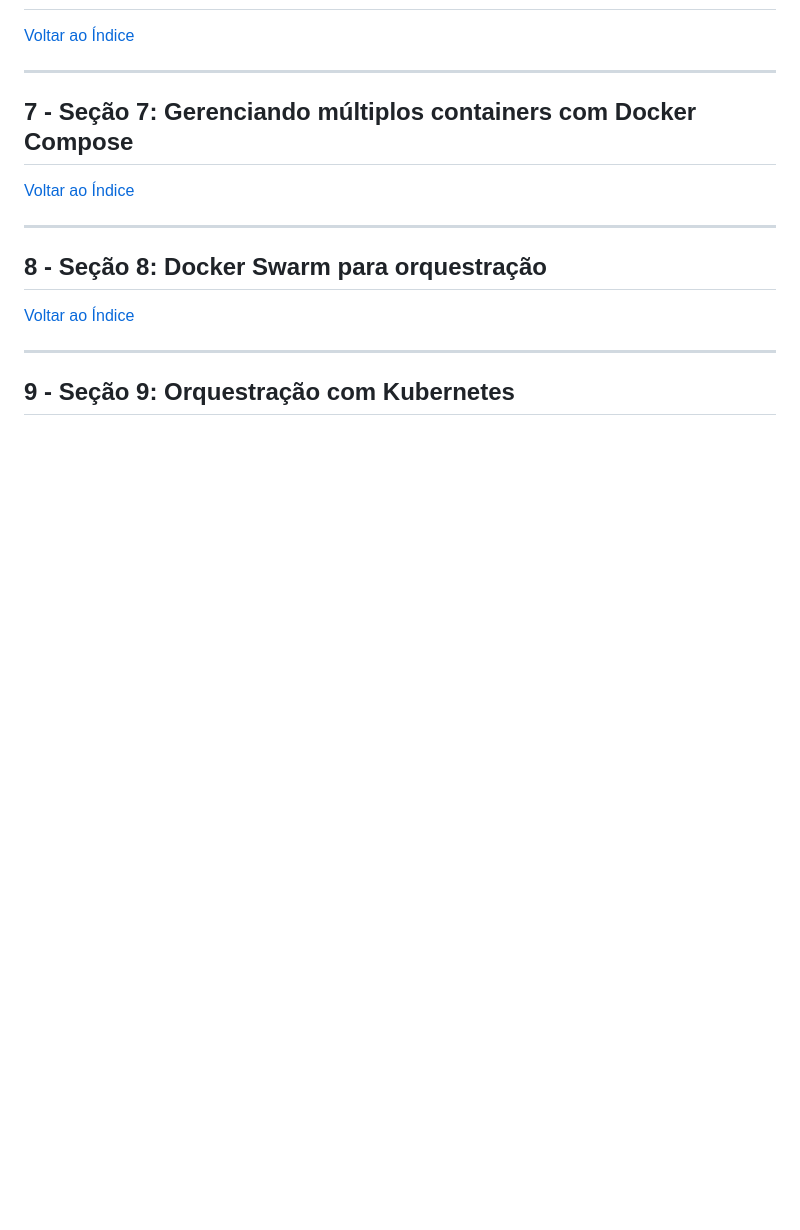
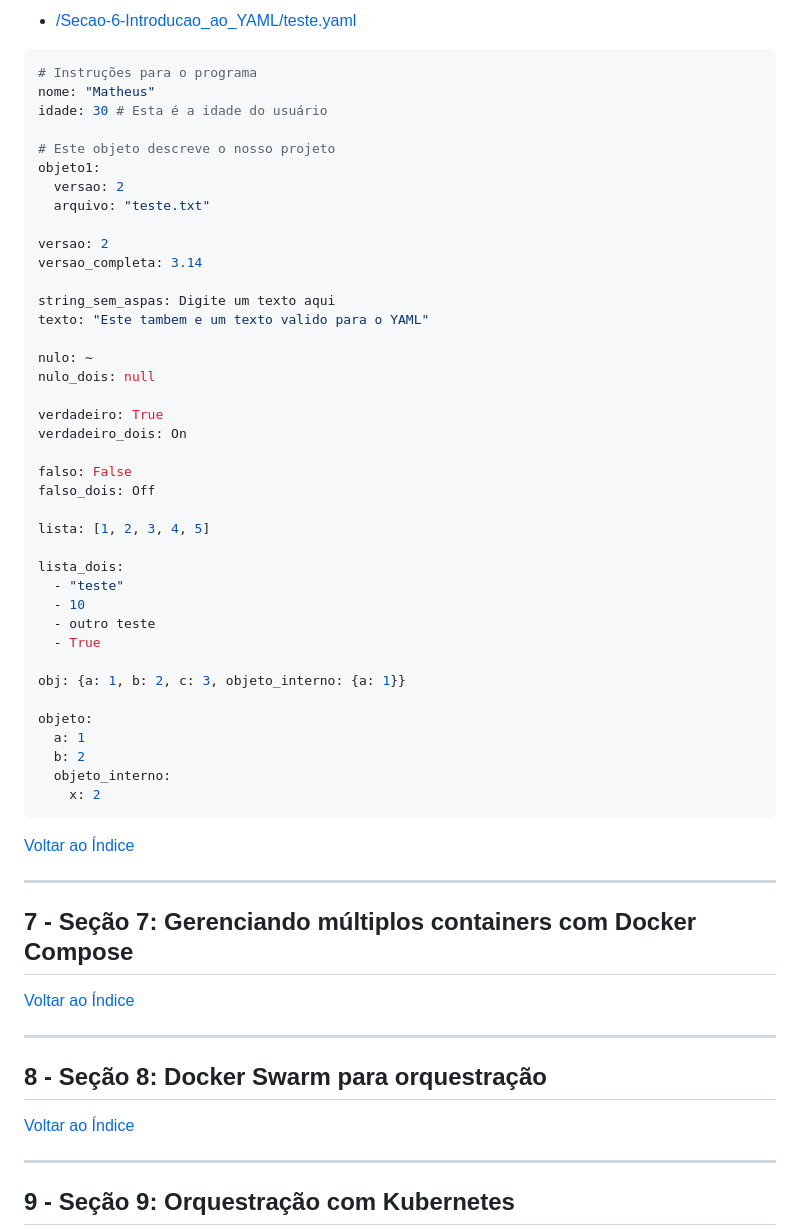
Before and after one commit to josemalcher/Docker_para_Desenvolvedores_com_Docker_Swarm_e_Kubernetes, a Markdown page: README.md, the part around the change printed below. Rendered like a GitHub page; blank space fills up the shorter version.

Commit message:
FIM Seção 6: Introdução ao YAML

````diff
--- a/README.md
+++ b/README.md
@@ -1390,3 +1411,46 @@ $ docker network inspect flasknetwork
+- [/Secao-6-Introducao_ao_YAML/teste.yaml](/Secao-6-Introducao_ao_YAML/teste.yaml)
+
+```yaml
+# Instruções para o programa
+nome: "Matheus"
+idade: 30 # Esta é a idade do usuário
+
+# Este objeto descreve o nosso projeto
+objeto1:
+  versao: 2
+  arquivo: "teste.txt"
+
+versao: 2
+versao_completa: 3.14
+
+string_sem_aspas: Digite um texto aqui
+texto: "Este tambem e um texto valido para o YAML"
+
+nulo: ~
+nulo_dois: null
+
+verdadeiro: True
+verdadeiro_dois: On
+
+falso: False
+falso_dois: Off
+
+lista: [1, 2, 3, 4, 5]
+
+lista_dois:
+  - "teste"
+  - 10
+  - outro teste
+  - True
+
+obj: {a: 1, b: 2, c: 3, objeto_interno: {a: 1}}
+
+objeto:
+  a: 1
+  b: 2
+  objeto_interno:
+    x: 2
+```
 
 [Voltar ao Índice](#indice)
 
````
Also changed, not shown: other parts of README.md (+21 -0 lines), imgs/yaml_01.png (added), imgs/yaml_02.png (added), imgs/yaml_03.png (added), 1 other file.
